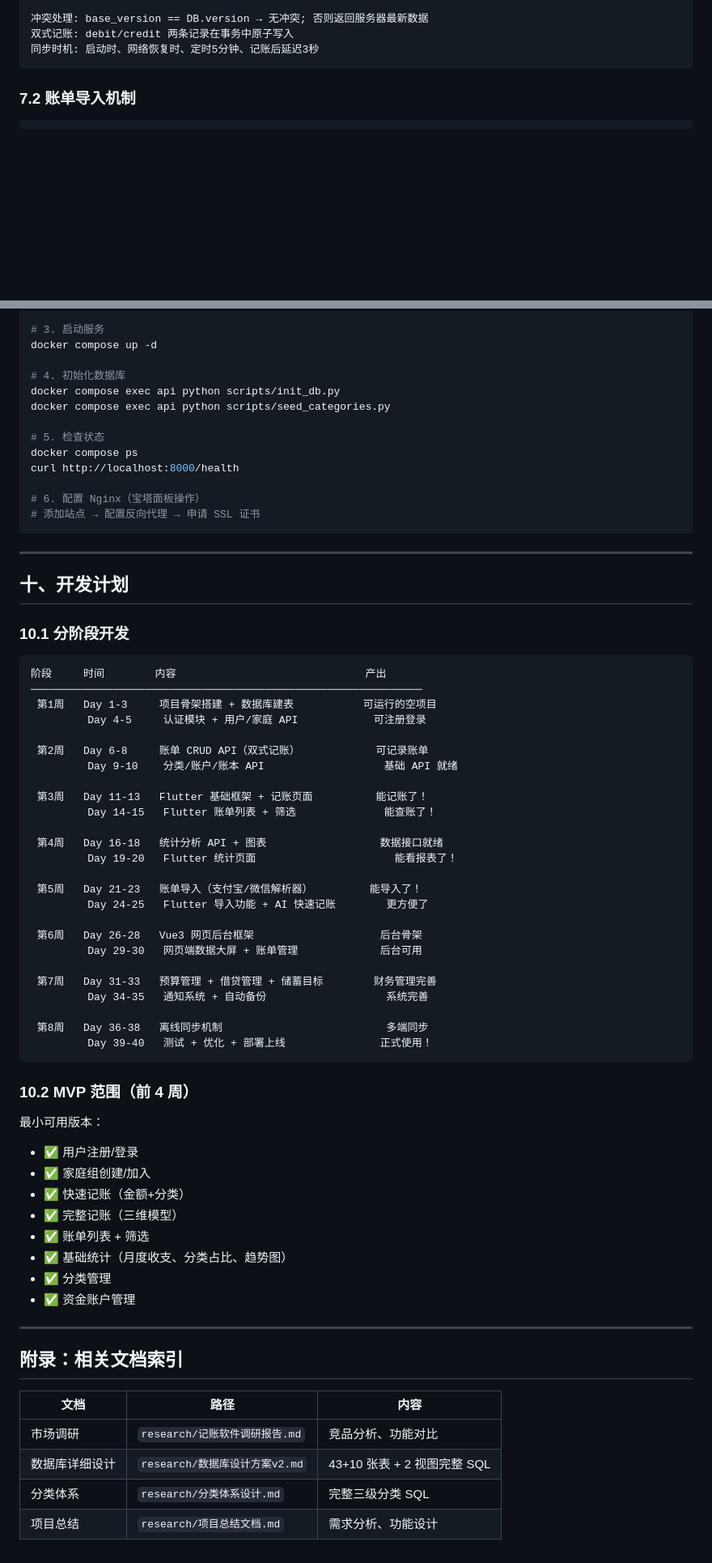
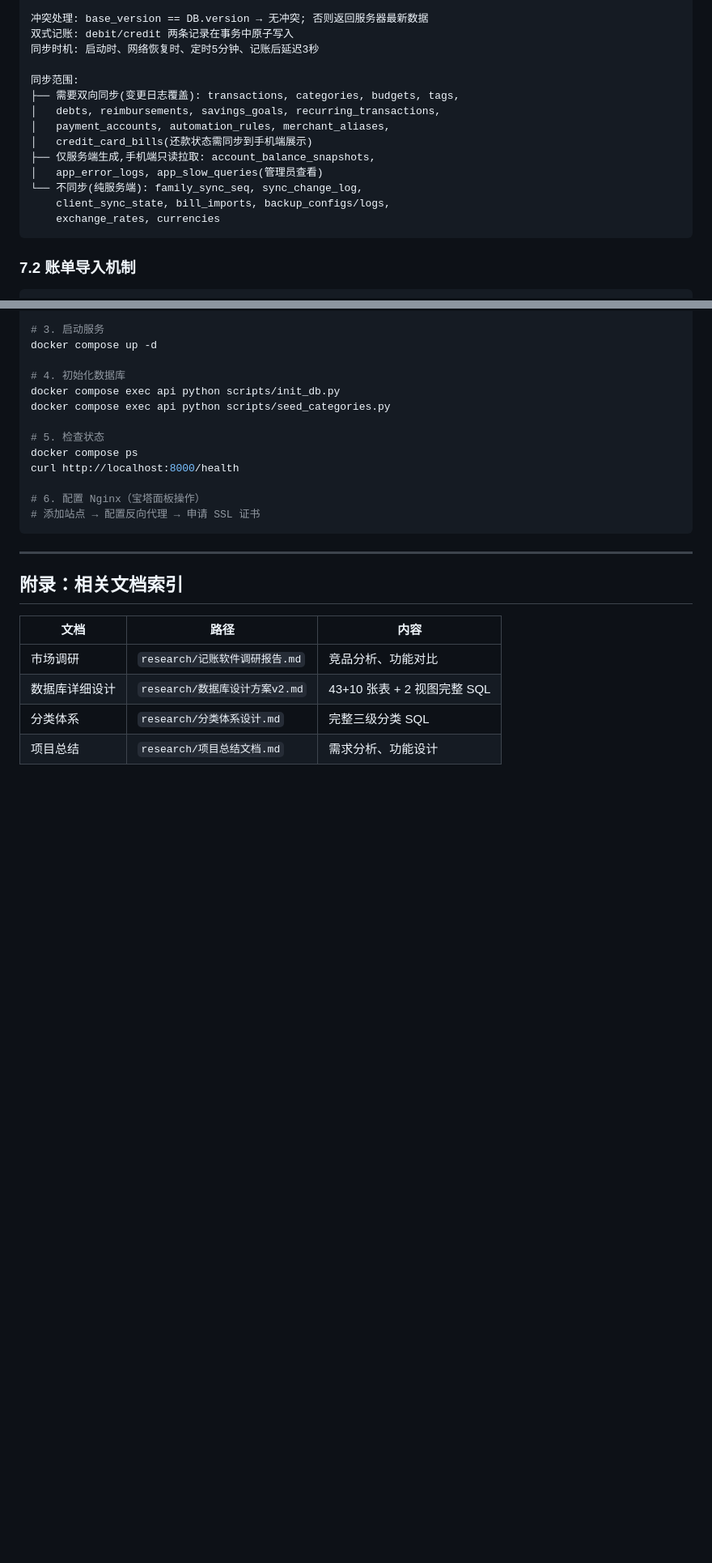
Before and after one commit to Weiyi-C/family-finance, a Markdown page: research/完整设计文档.md, 2 parts joined by grey strips. Shown at 81% size. GitHub-like rendering; blank space fills up the shorter version.

````diff
--- a/research/完整设计文档.md
+++ b/research/完整设计文档.md
@@ -1025,6 +1038,17 @@ App
 冲突处理: base_version == DB.version → 无冲突; 否则返回服务器最新数据
 双式记账: debit/credit 两条记录在事务中原子写入
 同步时机: 启动时、网络恢复时、定时5分钟、记账后延迟3秒
+
+同步范围:
+├── 需要双向同步(变更日志覆盖): transactions, categories, budgets, tags,
+│   debts, reimbursements, savings_goals, recurring_transactions,
+│   payment_accounts, automation_rules, merchant_aliases,
+│   credit_card_bills(还款状态需同步到手机端展示)
+├── 仅服务端生成,手机端只读拉取: account_balance_snapshots,
+│   app_error_logs, app_slow_queries(管理员查看)
+└── 不同步(纯服务端): family_sync_seq, sync_change_log,
+    client_sync_state, bill_imports, backup_configs/logs,
+    exchange_rates, currencies
 ```
 
 ### 7.2 账单导入机制
@@ -1490,52 +1514,6 @@ curl http://localhost:8000/health
 
 ---
 
-## 十、开发计划
-
-### 10.1 分阶段开发
-
-```
-阶段     时间        内容                              产出
-──────────────────────────────────────────────────────────────
- 第1周   Day 1-3     项目骨架搭建 + 数据库建表           可运行的空项目
-         Day 4-5     认证模块 + 用户/家庭 API            可注册登录
-
- 第2周   Day 6-8     账单 CRUD API（双式记账）            可记录账单
-         Day 9-10    分类/账户/账本 API                   基础 API 就绪
-
- 第3周   Day 11-13   Flutter 基础框架 + 记账页面          能记账了！
-         Day 14-15   Flutter 账单列表 + 筛选              能查账了！
-
- 第4周   Day 16-18   统计分析 API + 图表                  数据接口就绪
-         Day 19-20   Flutter 统计页面                      能看报表了！
-
- 第5周   Day 21-23   账单导入（支付宝/微信解析器）         能导入了！
-         Day 24-25   Flutter 导入功能 + AI 快速记账        更方便了
-
- 第6周   Day 26-28   Vue3 网页后台框架                    后台骨架
-         Day 29-30   网页端数据大屏 + 账单管理             后台可用
-
- 第7周   Day 31-33   预算管理 + 借贷管理 + 储蓄目标        财务管理完善
-         Day 34-35   通知系统 + 自动备份                   系统完善
-
- 第8周   Day 36-38   离线同步机制                          多端同步
-         Day 39-40   测试 + 优化 + 部署上线               正式使用！
-```
-
-### 10.2 MVP 范围（前 4 周）
-
-最小可用版本：
-- ✅ 用户注册/登录
-- ✅ 家庭组创建/加入
-- ✅ 快速记账（金额+分类）
-- ✅ 完整记账（三维模型）
-- ✅ 账单列表 + 筛选
-- ✅ 基础统计（月度收支、分类占比、趋势图）
-- ✅ 分类管理
-- ✅ 资金账户管理
-
----
-
 ## 附录：相关文档索引
 
 | 文档 | 路径 | 内容 |
````
Also changed, not shown: other parts of research/完整设计文档.md (+22 -9 lines), research/数据库设计方案v2.md (+25 -19 lines), research/项目总结文档.md (+1 -44 lines).
